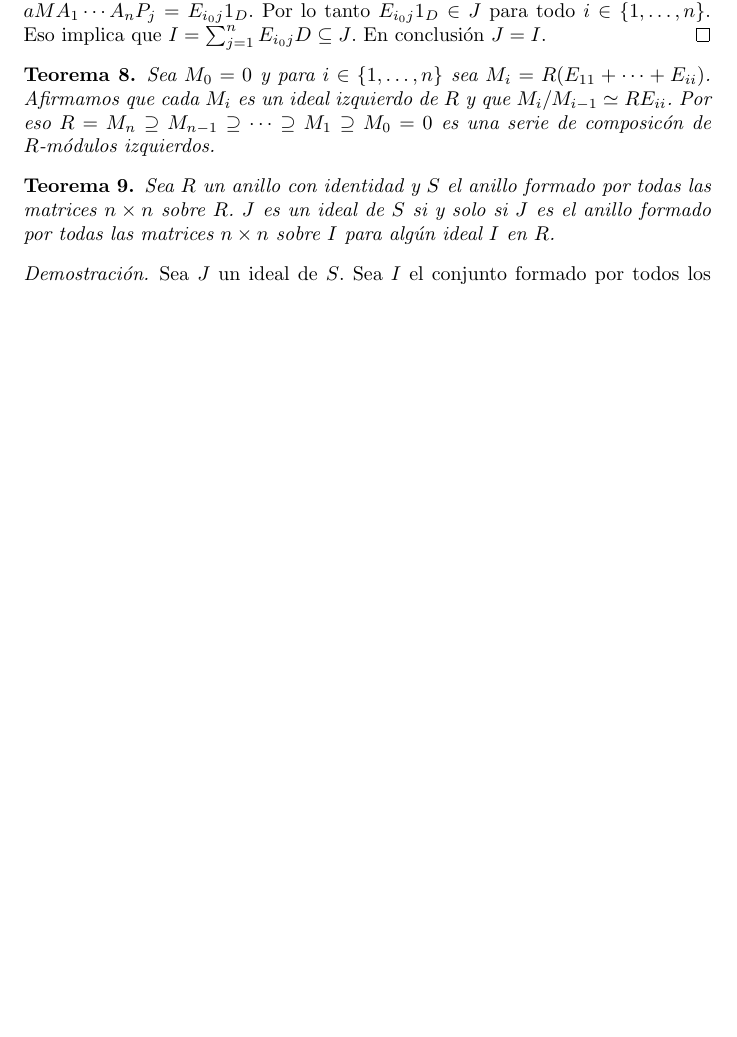
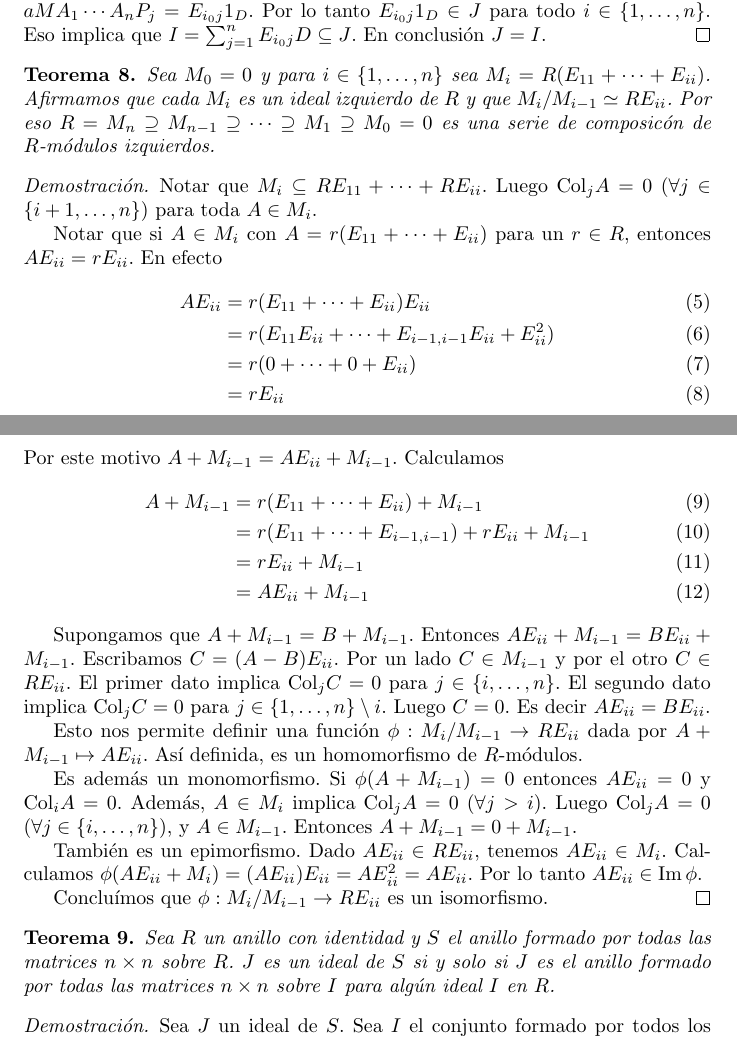
Before and after one commit to PabloBrianese/algebraic-structures, a LaTeX document (artin-wedderburn.tex): part of page 4 of 10 before the commit and two parts of pages 4 and 5 of 11 after it, the two joined at a grey line, cut so that both start at the same text, the shorter picture padded with empty space. Compiled offline with pdfLaTeX.

Commit message:
Serie de composición de submódulos izquierdos para el anillo de matrices. Demostración.

```diff
--- a/artin-wedderburn.tex
+++ b/artin-wedderburn.tex
@@ -182,6 +182,68 @@
     Afirmamos que cada \(M_i\) es un ideal izquierdo de \(R\) y que \(M_i / M_{i - 1} \simeq R E_{i i}\).
     Por eso \(R = M_n \supseteq M_{n - 1} \supseteq \cdots \supseteq M_1 \supseteq M_0 = 0\) es una serie de composicón de \(R\)-módulos izquierdos.
   \end{theorem}
+  \begin{proof}
+    Notar que \(M_i \subseteq R E_{1 1} + \cdots + R E_{i i}\).
+    Luego \(\Col_j A = 0\) \((\forall j \in \{i + 1, \dots, n\})\) para toda \(A \in M_i\).
+
+    Notar que si \(A \in M_i\) con \(A = r (E_{1 1} + \cdots + E_{i i})\) para un \(r \in R\), entonces \(A E_{i i} = r E_{i i}\).
+    En efecto
+    \begin{align}
+      A E_{i i}
+      &=
+      r (E_{11} + \cdots + E_{i i}) E_{i i}
+      \\
+      &=
+      r (E_{11} E_{i i} + \cdots + E_{i - 1, i - 1} E_{i i} + E_{i i}^2)
+      \\
+      &=
+      r (0 + \cdots + 0 + E_{i i})
+      \\
+      &=
+      r E_{i i}
+    \end{align}
+    Por este motivo \(A + M_{i - 1} = A E_{i i} + M_{i - 1}\).
+    Calculamos
+    \begin{align}
+      A + M_{i - 1}
+      &=
+      r (E_{1 1} + \cdots + E_{i i}) + M_{i - 1}
+      \\
+      &=
+      r(E_{1 1} + \cdots + E_{i - 1, i - 1}) + r E_{i i} + M_{i - 1}
+      \\
+      &=
+      r E_{i i} + M_{i - 1}
+      \\
+      &=
+      A E_{i i} + M_{i - 1}
+    \end{align}
+
+    Supongamos que \(A + M_{i - 1} = B + M_{i - 1}\).
+    Entonces \(A E_{i i} + M_{i - 1} = B E_{i i} + M_{i - 1}\).
+    Escribamos \(C = (A - B) E_{i i}\).
+    Por un lado \(C \in M_{i - 1}\) y por el otro \(C \in R E_{i i}\).
+    El primer dato implica \(\Col_j C = 0\) para \(j \in \{i, \dots, n\}\).
+    El segundo dato implica \(\Col_j C = 0\) para \(j \in \{1, \dots, n\} \setminus i\).
+    Luego \(C = 0\).
+    Es decir \(A E_{i i} = B E_{i i}\).
+
+    Esto nos permite definir una función \(\phi : M_i / M_{i - 1} \rightarrow R E_{i i}\) dada por \(A + M_{i - 1} \mapsto A E_{i i}\).
+    Así definida, es un homomorfismo de \(R\)-módulos.
+
+    Es además un monomorfismo.
+    Si \(\phi(A + M_{i - 1}) = 0\) entonces \(A E_{i i} = 0\) y \(\Col_i A = 0\).
+    Además, \(A \in M_i\) implica \(\Col_j A = 0\) \((\forall j > i)\).
+    Luego \(\Col_j A = 0\) \((\forall j \in \{i, \dots, n\})\), y \(A \in M_{i - 1}\).
+    Entonces \(A + M_{i - 1} = 0 + M_{i - 1}\).
+
+    También es un epimorfismo.
+    Dado \(A E_{i i} \in R E_{i i}\), tenemos \(A E_{i i} \in M_i\).
+    Calculamos \(\phi(A E_{i i} + M_i)= (A E_{i i}) E_{i i} = A E_{i i}^2 = A E_{i i}\).
+    Por lo tanto \(A E_{i i} \in \image \phi\).
+
+    Concluímos que \(\phi : M_i / M_{i - 1} \rightarrow R E_{i i}\) es un isomorfismo.
+  \end{proof}
 
   \begin{theorem}
     Sea \(R\) un anillo con identidad y \(S\) el anillo formado por todas las matrices \(n \times n\) sobre \(R\).
```
Also changed, not shown: artin-wedderburn.pdf.
